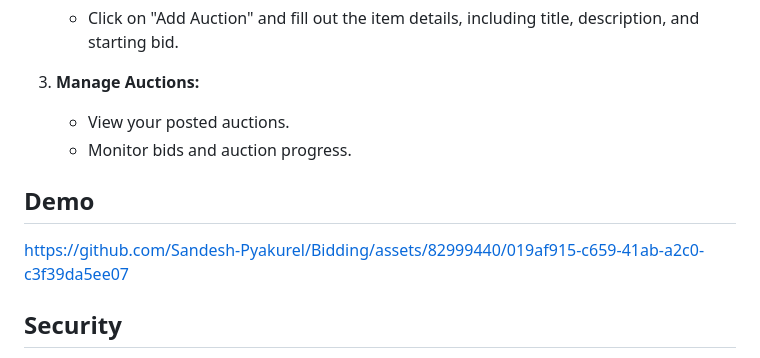
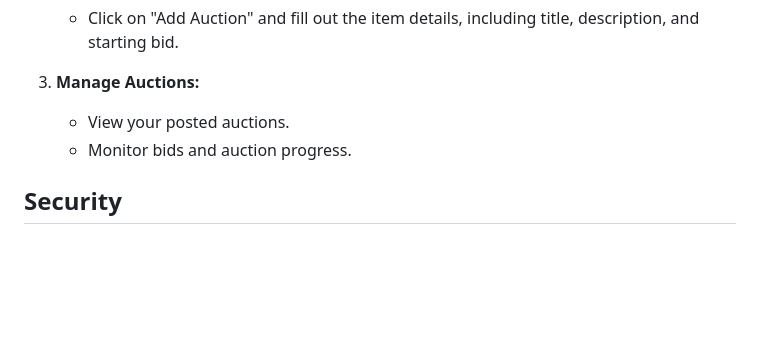
Before and after one commit to krish2897/SecureAuction, a Markdown page: README.md, the part around the change. Drawn GitHub-style; blank space fills up the shorter version.

```diff
--- a/README.md
+++ b/README.md
@@ -91,12 +91,6 @@ celery -A bidding worker --loglevel=info
    - View your posted auctions.
    - Monitor bids and auction progress.
 
-## Demo
-
-
-https://github.com/Sandesh-Pyakurel/Bidding/assets/82999440/019af915-c659-41ab-a2c0-c3f39da5ee07
-
-
 
 ## Security
 
```
